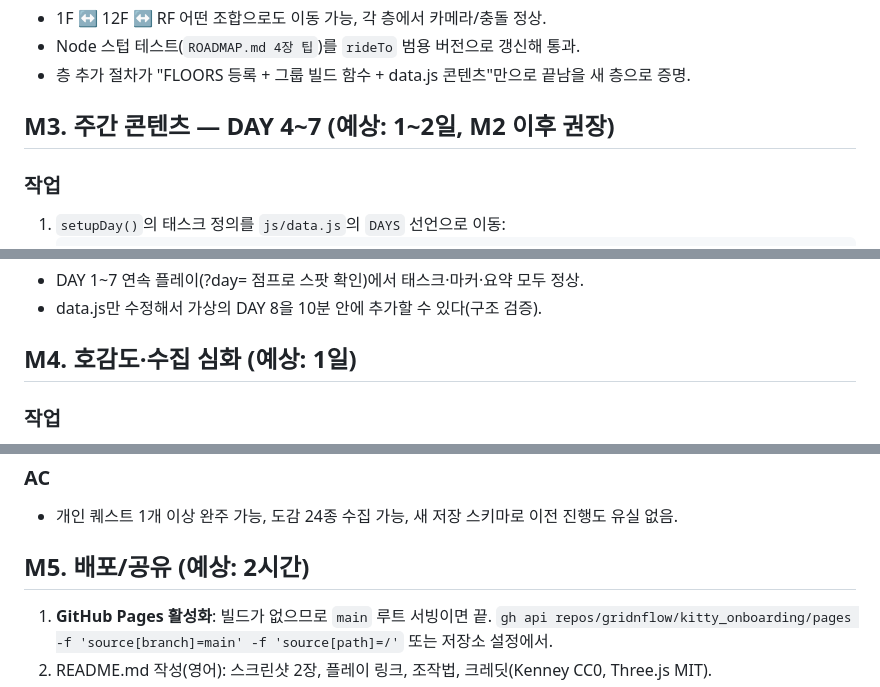
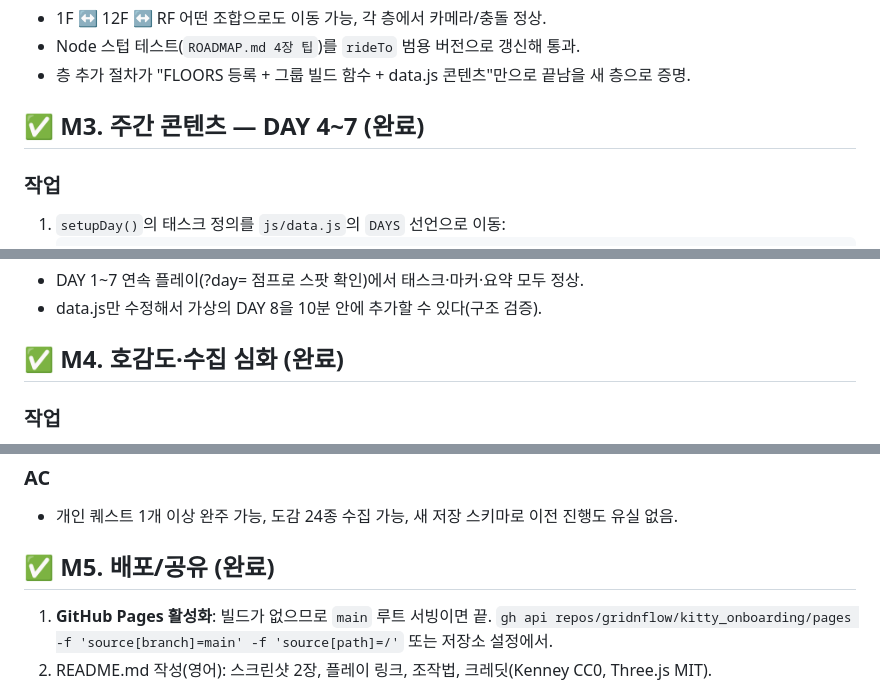
Before and after one commit to gridnflow/kitty_onboarding, a Markdown page: DEVELOPMENT_PLAN.md, 3 parts joined by grey strips. Drawn GitHub-style.

```diff
--- a/DEVELOPMENT_PLAN.md
+++ b/DEVELOPMENT_PLAN.md
@@ -69,7 +72,7 @@ const FLOORS = {
 - Node 스텁 테스트(`ROADMAP.md 4장 팁`)를 `rideTo` 범용 버전으로 갱신해 통과.
 - 층 추가 절차가 "FLOORS 등록 + 그룹 빌드 함수 + data.js 콘텐츠"만으로 끝남을 새 층으로 증명.
 
-## M3. 주간 콘텐츠 — DAY 4~7 (예상: 1~2일, M2 이후 권장)
+## ✅ M3. 주간 콘텐츠 — DAY 4~7 (완료)
 
 ### 작업
 1. `setupDay()`의 태스크 정의를 `js/data.js`의 `DAYS` 선언으로 이동:
@@ -92,7 +95,7 @@ const FLOORS = {
 - DAY 1~7 연속 플레이(?day= 점프로 스팟 확인)에서 태스크·마커·요약 모두 정상.
 - data.js만 수정해서 가상의 DAY 8을 10분 안에 추가할 수 있다(구조 검증).
 
-## M4. 호감도·수집 심화 (예상: 1일)
+## ✅ M4. 호감도·수집 심화 (완료)
 
 ### 작업
 1. 호감도 티어: ❤️×3 도달 시 NPC 개인 퀘스트 해금 — data.js에 `personalQuest` 필드(대사 시퀀스 + 미션 1개 + 보상).
@@ -104,7 +107,7 @@ const FLOORS = {
 ### AC
 - 개인 퀘스트 1개 이상 완주 가능, 도감 24종 수집 가능, 새 저장 스키마로 이전 진행도 유실 없음.
 
-## M5. 배포/공유 (예상: 2시간)
+## ✅ M5. 배포/공유 (완료)
 
 1. **GitHub Pages 활성화**: 빌드가 없으므로 `main` 루트 서빙이면 끝. `gh api repos/gridnflow/kitty_onboarding/pages -f 'source[branch]=main' -f 'source[path]=/'` 또는 저장소 설정에서.
 2. README.md 작성(영어): 스크린샷 2장, 플레이 링크, 조작법, 크레딧(Kenney CC0, Three.js MIT).
```
Also changed, not shown: other parts of DEVELOPMENT_PLAN.md (+5 -2 lines), ROADMAP.md (+2 -1 lines).
